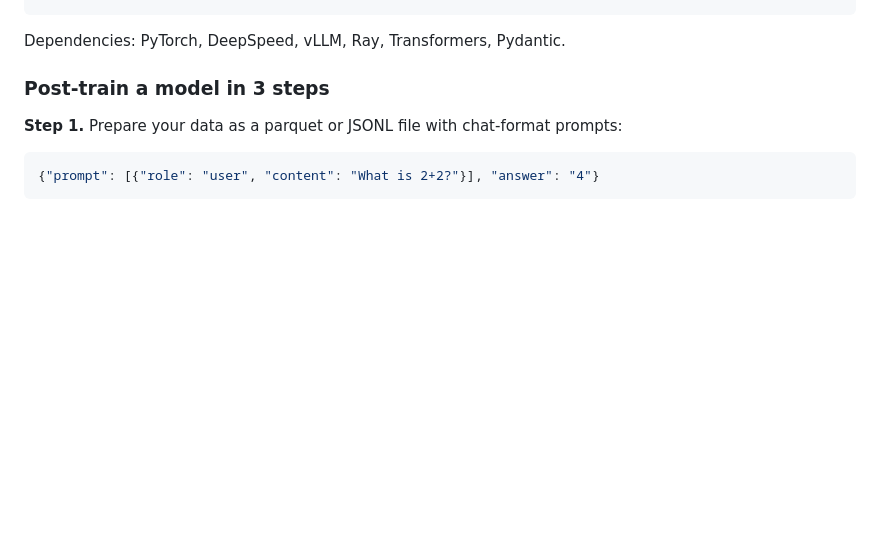
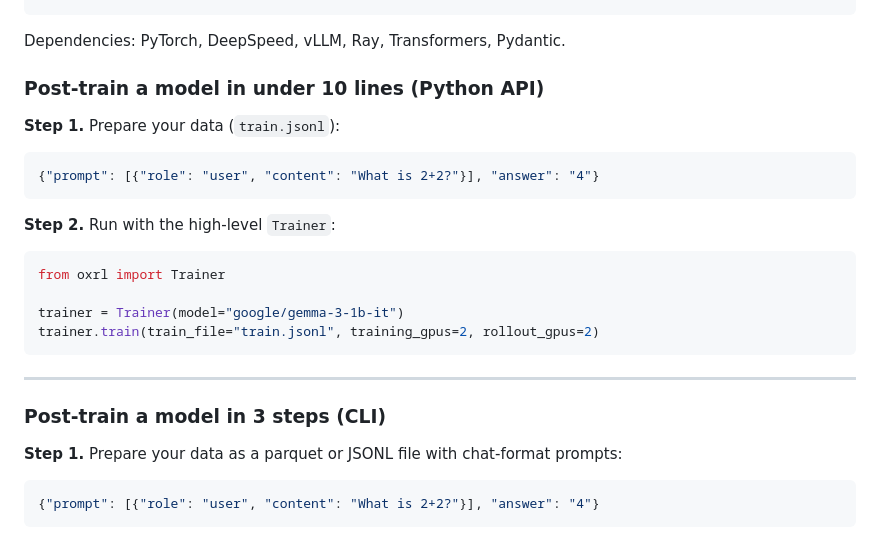
Before and after one commit to warlockee/oxRL, a Markdown page: README.md, the part around the change. GitHub-like rendering; blank space fills up the shorter version.

Commit message:
Final documentation updates for v0.8.0 public release

````diff
--- a/README.md
+++ b/README.md
@@ -74,7 +74,24 @@ pip install -r req.txt
 
 Dependencies: PyTorch, DeepSpeed, vLLM, Ray, Transformers, Pydantic.
 
-### Post-train a model in 3 steps
+### Post-train a model in under 10 lines (Python API)
+
+**Step 1.** Prepare your data (`train.jsonl`):
+```json
+{"prompt": [{"role": "user", "content": "What is 2+2?"}], "answer": "4"}
+```
+
+**Step 2.** Run with the high-level `Trainer`:
+```python
+from oxrl import Trainer
+
+trainer = Trainer(model="google/gemma-3-1b-it")
+trainer.train(train_file="train.jsonl", training_gpus=2, rollout_gpus=2)
+```
+
+---
+
+### Post-train a model in 3 steps (CLI)
 
 **Step 1.** Prepare your data as a parquet or JSONL file with chat-format prompts:
 
````
Also changed, not shown: DESIGN_DOC.md (+3 -0 lines).
